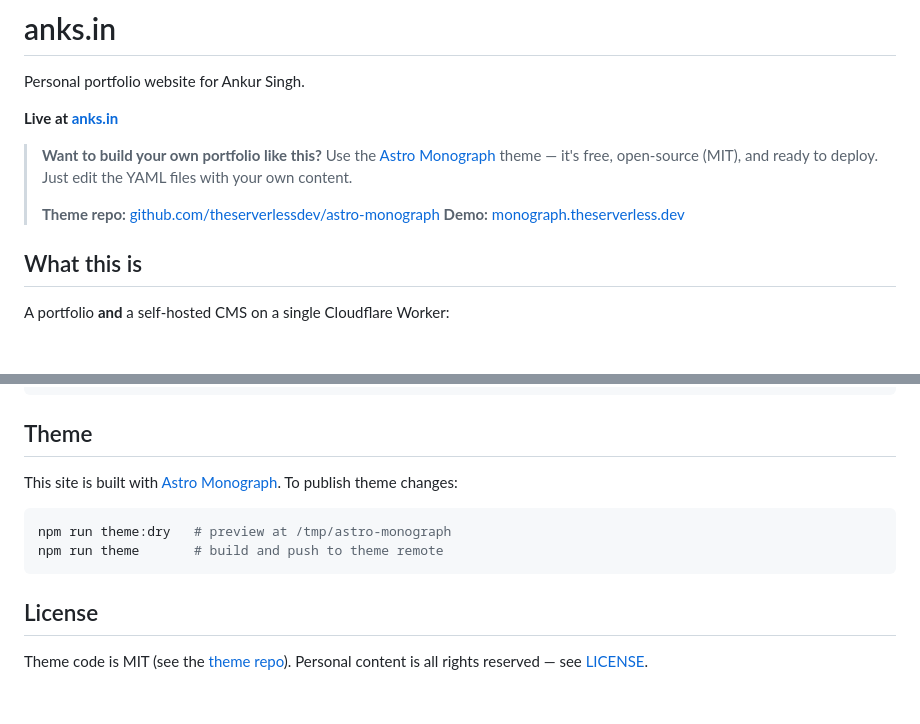
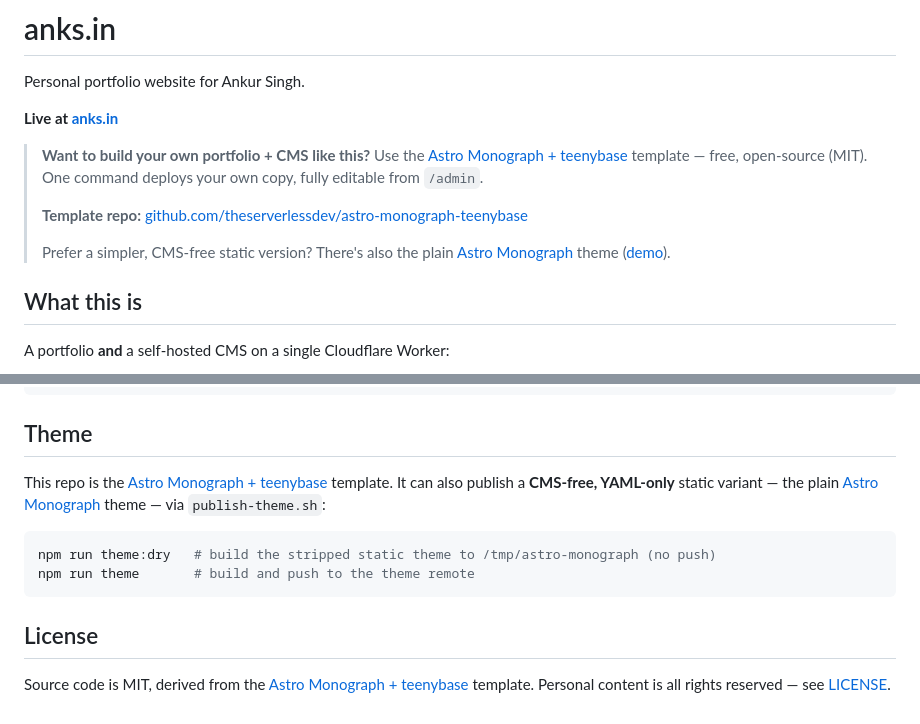
Before and after one commit to rush-skills/rush-skills.github.io, a Markdown page: README.md, 2 parts joined by grey strips. Rendered like a GitHub page; blank space fills up the shorter version.

Commit message:
docs: repoint README at astro-monograph-teenybase as the parent template
- 'Build your own' callout + License note now point at the teenybase template
  (astro-monograph-teenybase), matching this CMS-backed site.
- Keep the plain astro-monograph references where they correctly mean the
  CMS-free static theme that publish-theme.sh produces (clarified in the Theme
  section), and left publish-theme.sh unchanged.

````diff
--- a/README.md
+++ b/README.md
@@ -4,12 +4,16 @@ Personal portfolio website for Ankur Singh.
 
 **Live at [anks.in](https://anks.in)**
 
-> **Want to build your own portfolio like this?**
-> Use the [Astro Monograph](https://github.com/theserverlessdev/astro-monograph) theme — it's free, open-source (MIT), and ready to deploy.
-> Just edit the YAML files with your own content.
+> **Want to build your own portfolio + CMS like this?**
+> Use the [Astro Monograph + teenybase](https://github.com/theserverlessdev/astro-monograph-teenybase)
+> template — free, open-source (MIT). One command deploys your own copy, fully
+> editable from `/admin`.
 >
-> **Theme repo:** [github.com/theserverlessdev/astro-monograph](https://github.com/theserverlessdev/astro-monograph)
-> **Demo:** [monograph.theserverless.dev](https://monograph.theserverless.dev)
+> **Template repo:** [github.com/theserverlessdev/astro-monograph-teenybase](https://github.com/theserverlessdev/astro-monograph-teenybase)
+>
+> Prefer a simpler, CMS-free static version? There's also the plain
+> [Astro Monograph](https://github.com/theserverlessdev/astro-monograph) theme
+> ([demo](https://monograph.theserverless.dev)).
 
 ## What this is
 
@@ -73,13 +77,16 @@ npm run dev
 
 ## Theme
 
-This site is built with [Astro Monograph](https://github.com/theserverlessdev/astro-monograph). To publish theme changes:
+This repo is the [Astro Monograph + teenybase](https://github.com/theserverlessdev/astro-monograph-teenybase)
+template. It can also publish a **CMS-free, YAML-only** static variant — the plain
+[Astro Monograph](https://github.com/theserverlessdev/astro-monograph) theme — via
+`publish-theme.sh`:
 
 ```bash
-npm run theme:dry   # preview at /tmp/astro-monograph
-npm run theme       # build and push to theme remote
+npm run theme:dry   # build the stripped static theme to /tmp/astro-monograph (no push)
+npm run theme       # build and push to the theme remote
 ```
 
 ## License
 
-Theme code is MIT (see the [theme repo](https://github.com/theserverlessdev/astro-monograph)). Personal content is all rights reserved — see [LICENSE](LICENSE).
+Source code is MIT, derived from the [Astro Monograph + teenybase](https://github.com/theserverlessdev/astro-monograph-teenybase) template. Personal content is all rights reserved — see [LICENSE](LICENSE).
````
